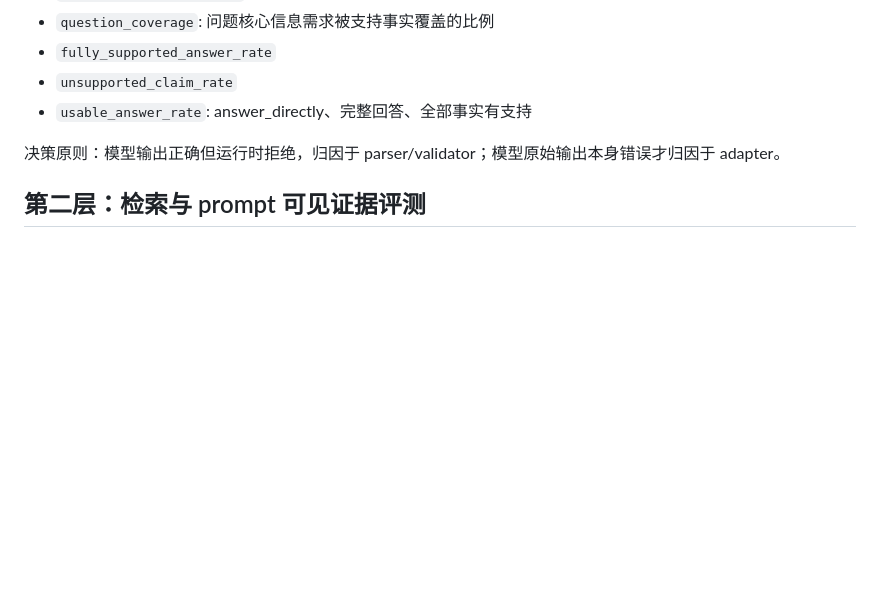
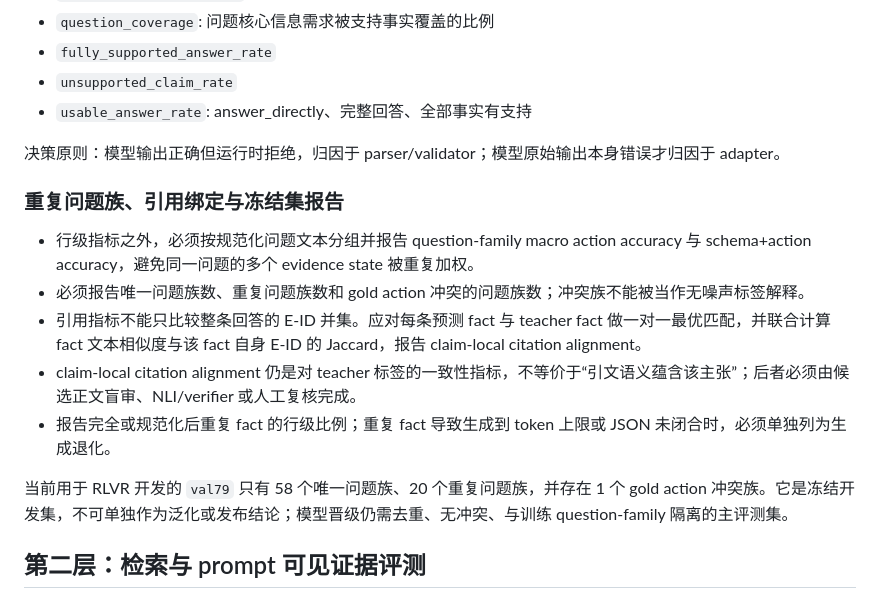
Before and after one commit to MapleRhythm/ASA-ArknightStoryAgent, a Markdown page: docs/exx_model_evaluation_protocol.md, the part around the change. Rendered like a GitHub page; blank space fills up the shorter version.

Commit message:
docs: harden Exx frozen evaluation protocol

```diff
--- a/docs/exx_model_evaluation_protocol.md
+++ b/docs/exx_model_evaluation_protocol.md
@@ -58,6 +58,16 @@
 
 决策原则：模型输出正确但运行时拒绝，归因于 parser/validator；模型原始输出本身错误才归因于 adapter。
 
+### 重复问题族、引用绑定与冻结集报告
+
+- 行级指标之外，必须按规范化问题文本分组并报告 question-family macro action accuracy 与 schema+action accuracy，避免同一问题的多个 evidence state 被重复加权。
+- 必须报告唯一问题族数、重复问题族数和 gold action 冲突的问题族数；冲突族不能被当作无噪声标签解释。
+- 引用指标不能只比较整条回答的 E-ID 并集。应对每条预测 fact 与 teacher fact 做一对一最优匹配，并联合计算 fact 文本相似度与该 fact 自身 E-ID 的 Jaccard，报告 claim-local citation alignment。
+- claim-local citation alignment 仍是对 teacher 标签的一致性指标，不等价于“引文语义蕴含该主张”；后者必须由候选正文盲审、NLI/verifier 或人工复核完成。
+- 报告完全或规范化后重复 fact 的行级比例；重复 fact 导致生成到 token 上限或 JSON 未闭合时，必须单独列为生成退化。
+
+当前用于 RLVR 开发的 `val79` 只有 58 个唯一问题族、20 个重复问题族，并存在 1 个 gold action 冲突族。它是冻结开发集，不可单独作为泛化或发布结论；模型晋级仍需去重、无冲突、与训练 question-family 隔离的主评测集。
+
 ## 第二层：检索与 prompt 可见证据评测
 
 对去泄漏问题跑相同检索配置，生成一次 retrieval snapshot，随后 baseline 和新 adapter 共用该 snapshot，避免模型续检索差异污染第一轮比较。
```
